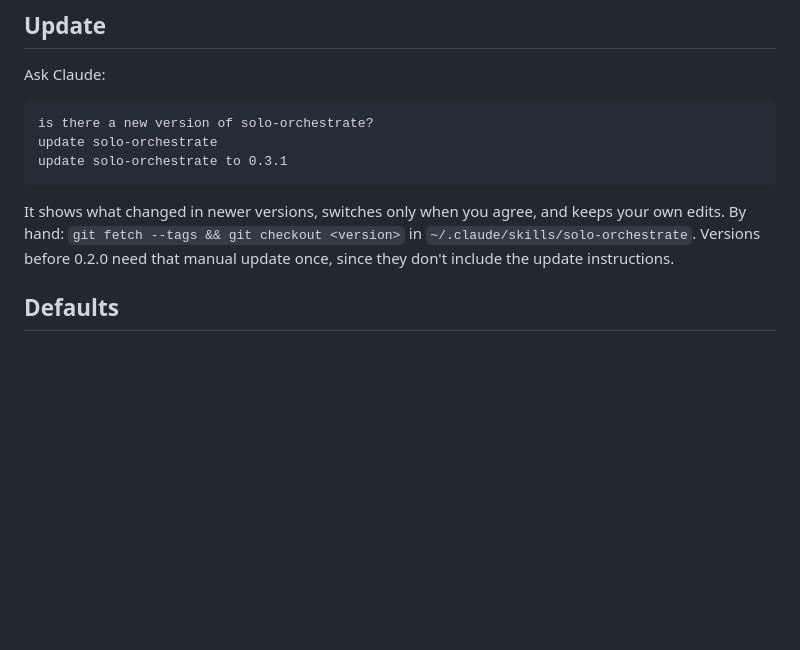
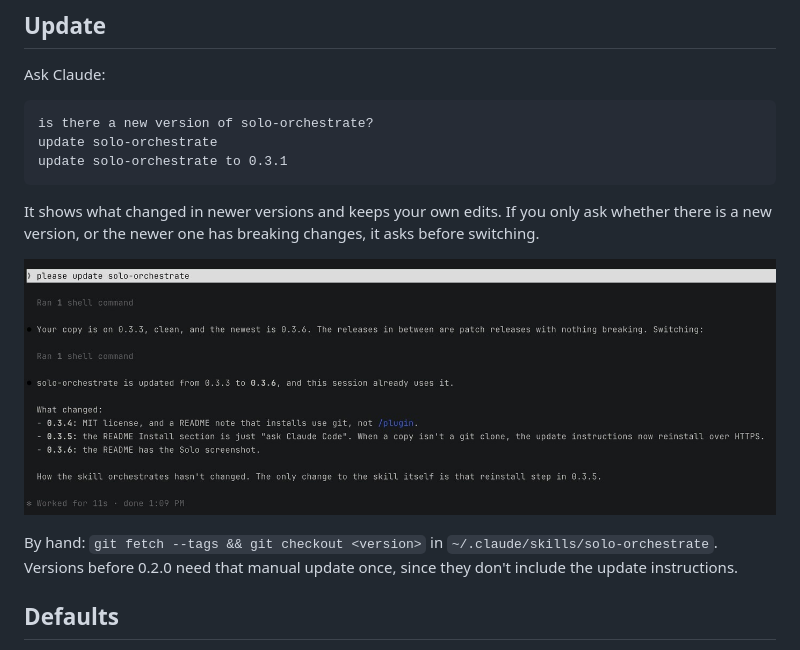
Before and after one commit to mathiasgrimm/solo-orchestrate, a Markdown page: README.md, the part around the change. Drawn GitHub-style; pictures changed too: assets/update-run.jpg (added); blank space fills up the shorter version.

````diff
--- a/README.md
+++ b/README.md
@@ -30,8 +30,13 @@ update solo-orchestrate
 update solo-orchestrate to 0.3.1
 ```
 
-It shows what changed in newer versions, switches only when you agree, and
-keeps your own edits. By hand: `git fetch --tags && git checkout <version>` in
+It shows what changed in newer versions and keeps your own edits. If you only
+ask whether there is a new version, or the newer one has breaking changes, it
+asks before switching.
+
+<p align="center"><img src="assets/update-run.jpg" alt="Claude updating solo-orchestrate from 0.3.3 to 0.3.6 and summarizing what changed" width="100%"></p>
+
+By hand: `git fetch --tags && git checkout <version>` in
 `~/.claude/skills/solo-orchestrate`. Versions before 0.2.0 need that manual
 update once, since they don't include the update instructions.
 
````
Also changed, not shown: CHANGELOG.md (+7 -0 lines), references/updating.md (+4 -2 lines).
